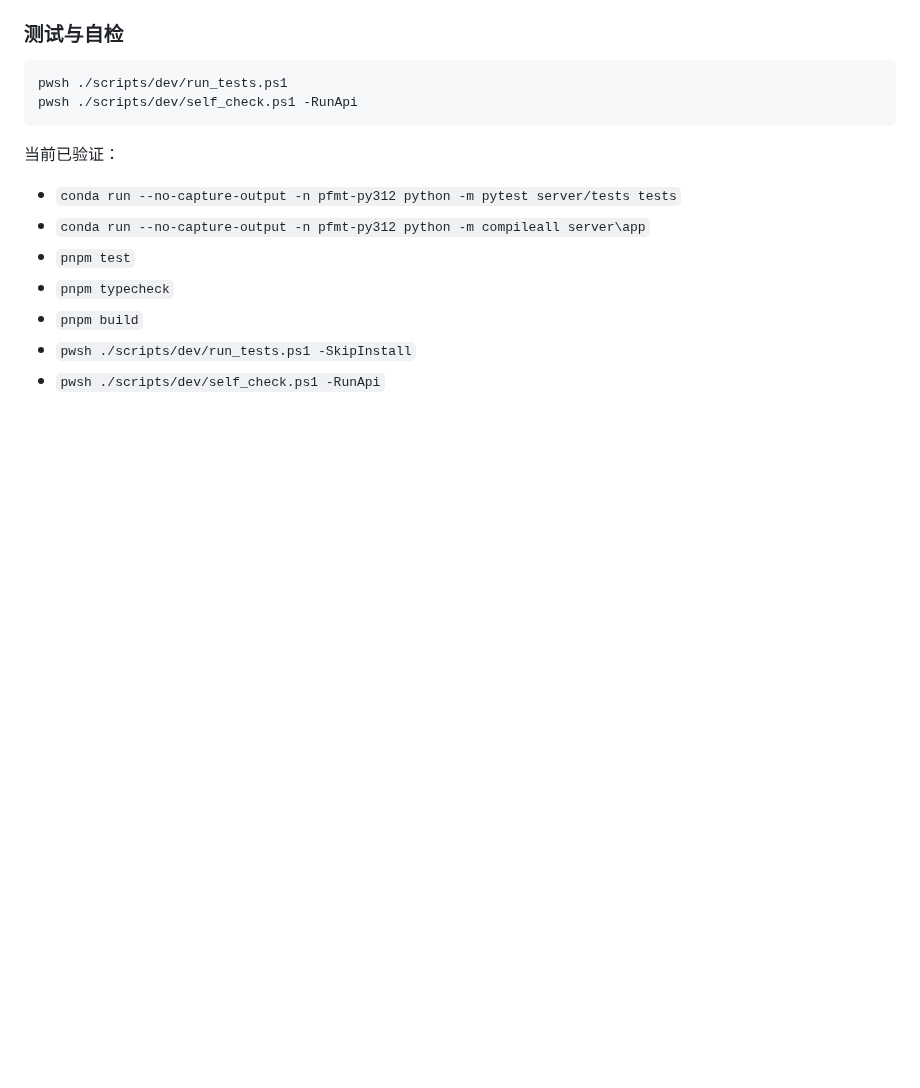
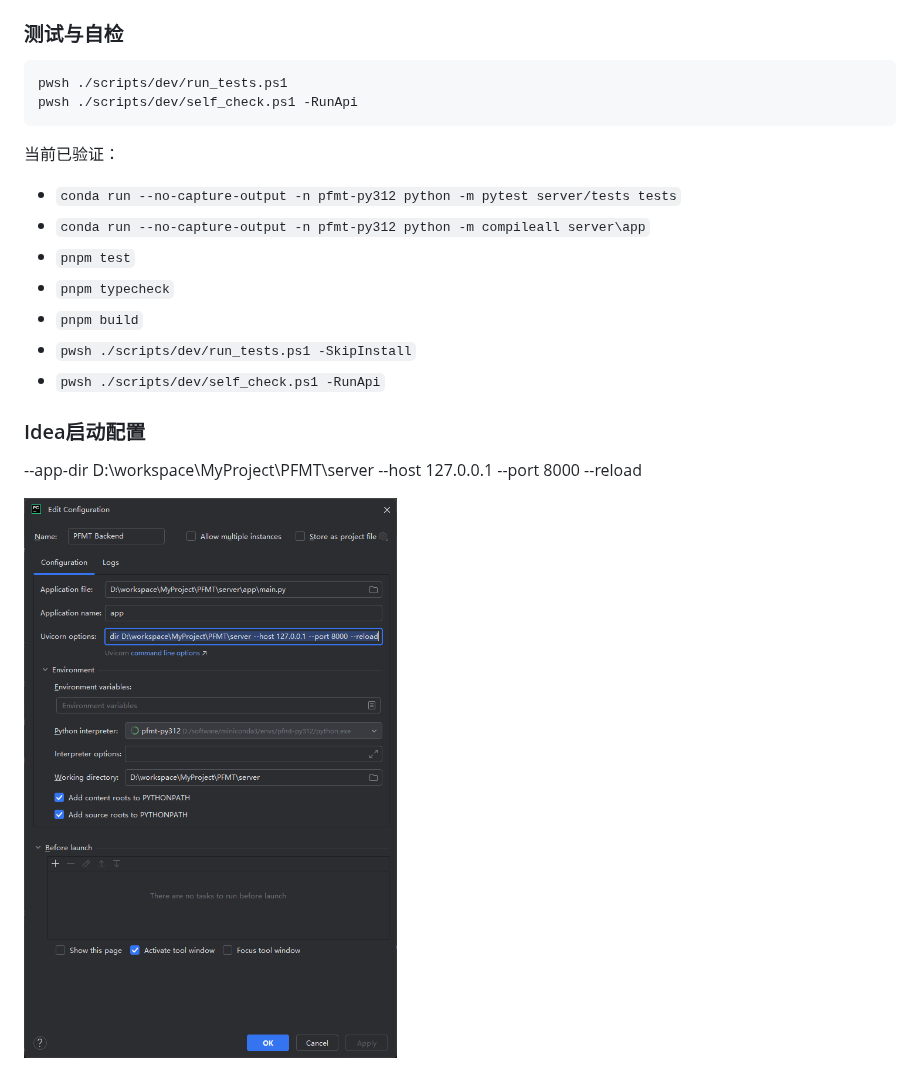
Before and after one commit to yves138687/PFMT, a Markdown page: README.md, the part around the change. GitHub-like rendering; pictures changed too: docs/assets/idea_start_config.png (added); blank space fills up the shorter version.

Commit message:
添加启动说明

```diff
--- a/README.md
+++ b/README.md
@@ -320,3 +320,8 @@ pwsh ./scripts/dev/self_check.ps1 -RunApi
 - `pnpm build`
 - `pwsh ./scripts/dev/run_tests.ps1 -SkipInstall`
 - `pwsh ./scripts/dev/self_check.ps1 -RunApi`
+
+### Idea启动配置
+--app-dir D:\workspace\MyProject\PFMT\server --host 127.0.0.1 --port 8000 --reload
+
+![img.png](docs/assets/idea_start_config.png)
```
